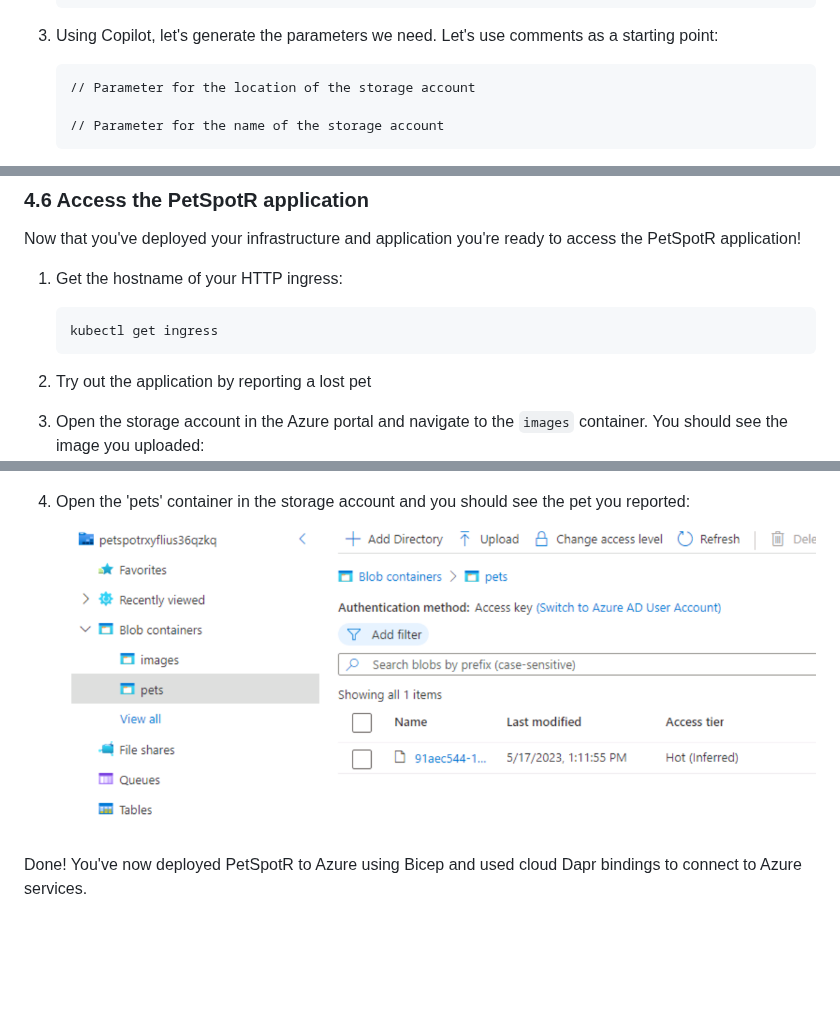
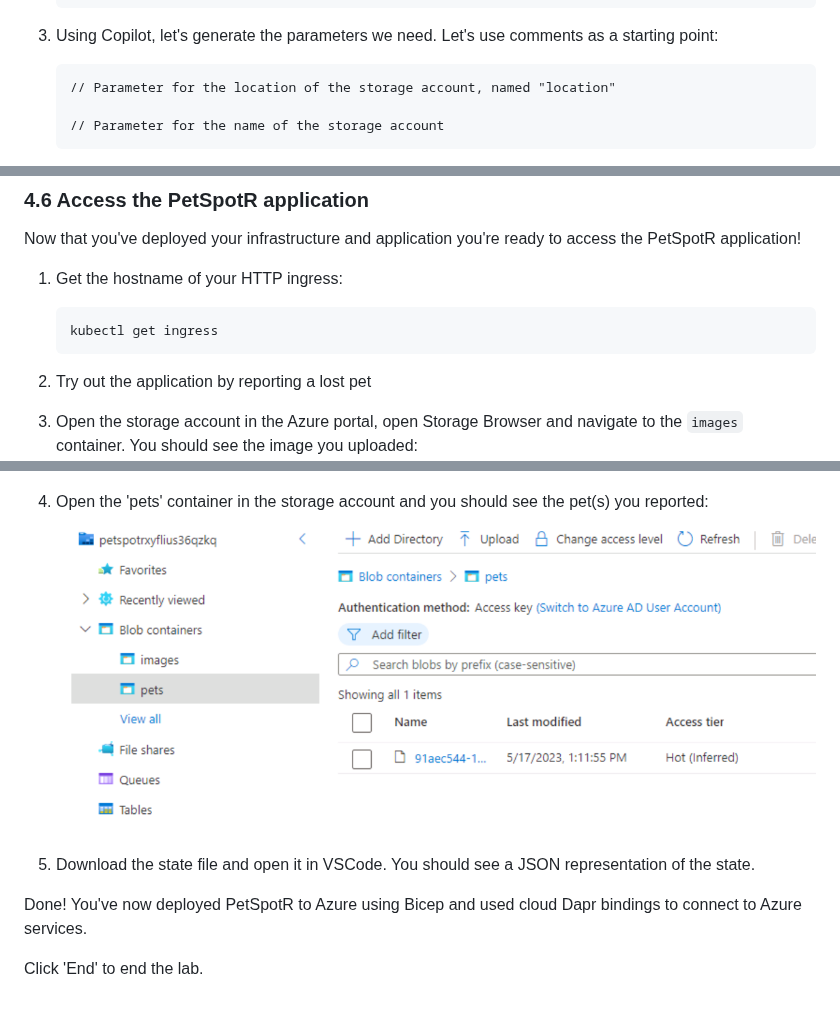
Before and after one commit to gh-productivity-workshops/PetSpotR, a Markdown page: docs/4-bicep.md, 3 parts joined by grey strips. Drawn GitHub-style; blank space fills up the shorter version.

Commit message:
Clarify instructions

````diff
--- a/docs/4-bicep.md
+++ b/docs/4-bicep.md
@@ -21,7 +21,7 @@ We're now ready to deploy PetSpotR to Azure. You'll use Bicep to model your infr
 3. Using Copilot, let's generate the parameters we need. Let's use comments as a starting point:
 
     ```bicep
-    // Parameter for the location of the storage account
+    // Parameter for the location of the storage account, named "location"
 
     // Parameter for the name of the storage account
     ```
@@ -161,10 +163,13 @@ Now that you've deployed your infrastructure and application you're ready to acc
     kubectl get ingress
     ```
 
-1. Try out the application by reporting a lost pet
-1. Open the storage account in the Azure portal and navigate to the `images` container. You should see the image you uploaded:
+2. Try out the application by reporting a lost pet
+3. Open the storage account in the Azure portal, open Storage Browser and navigate to the `images` container. You should see the image you uploaded:
    ![Storage account](./images/19-storage.png)
-1. Open the 'pets' container in the storage account and you should see the pet you reported:
+4. Open the 'pets' container in the storage account and you should see the pet(s) you reported:
    ![Storage account](./images/20-storage.png)
+5. Download the state file and open it in VSCode. You should see a JSON representation of the state.
 
 Done! You've now deployed PetSpotR to Azure using Bicep and used cloud Dapr bindings to connect to Azure services.
+
+Click 'End' to end the lab.
````
Also changed, not shown: other parts of docs/4-bicep.md (+2 -0 lines), docs/3-dapr.md (+8 -0 lines).
